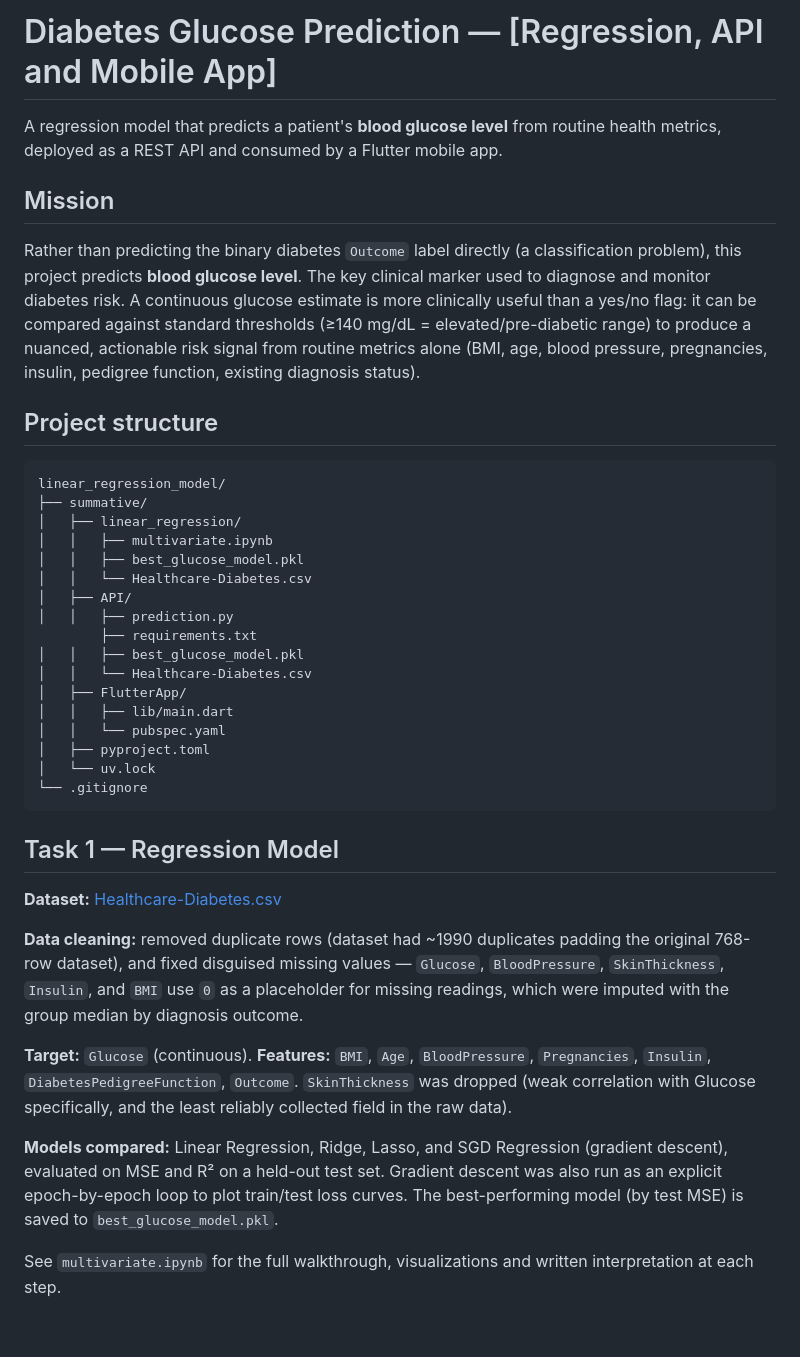
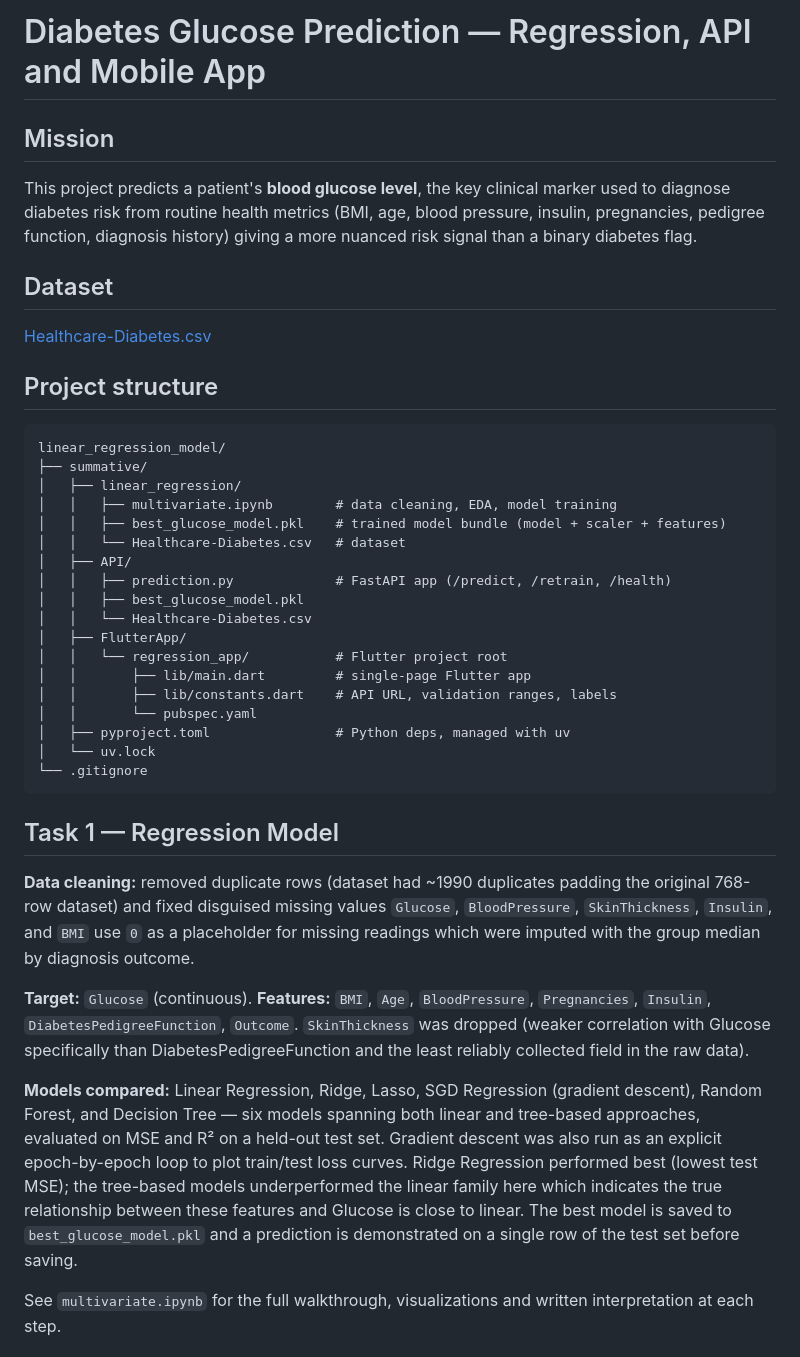
Before and after one commit to Kellia855/linear_regression_model, a Markdown page: README.md, the part around one of its changes. GitHub-like rendering; blank space fills up the shorter version.

````diff
--- a/README.md
+++ b/README.md
@@ -1,19 +1,15 @@
-# Diabetes Glucose Prediction — [Regression, API and Mobile App]
-
-A regression model that predicts a patient's **blood glucose level** from
-routine health metrics, deployed as a REST API and consumed by a Flutter
-mobile app.
+# Diabetes Glucose Prediction — Regression, API and Mobile App
 
 ## Mission
 
-Rather than predicting the binary diabetes `Outcome` label directly (a
-classification problem), this project predicts **blood glucose level**. The
-key clinical marker used to diagnose and monitor diabetes risk. A continuous
-glucose estimate is more clinically useful than a yes/no flag: it can be
-compared against standard thresholds (≥140 mg/dL = elevated/pre-diabetic
-range) to produce a nuanced, actionable risk signal from routine metrics
-alone (BMI, age, blood pressure, pregnancies, insulin, pedigree function,
-existing diagnosis status).
+This project predicts a patient's **blood glucose level**, the key clinical
+marker used to diagnose diabetes risk from routine health metrics (BMI,
+age, blood pressure, insulin, pregnancies, pedigree function, diagnosis
+history) giving a more nuanced risk signal than a binary diabetes flag.
+
+## Dataset
+
+[Healthcare-Diabetes.csv](https://www.kaggle.com/datasets/nanditapore/healthcare-diabetes/data)
 
 ## Project structure
 
@@ -21,42 +17,46 @@ existing diagnosis status).
 linear_regression_model/
 ├── summative/
 │   ├── linear_regression/
-│   │   ├── multivariate.ipynb
-│   │   ├── best_glucose_model.pkl
-│   │   └── Healthcare-Diabetes.csv
+│   │   ├── multivariate.ipynb        # data cleaning, EDA, model training
+│   │   ├── best_glucose_model.pkl    # trained model bundle (model + scaler + features)
+│   │   └── Healthcare-Diabetes.csv   # dataset
 │   ├── API/
-│   │   ├── prediction.py
-        ├── requirements.txt
+│   │   ├── prediction.py             # FastAPI app (/predict, /retrain, /health)
 │   │   ├── best_glucose_model.pkl
 │   │   └── Healthcare-Diabetes.csv
 │   ├── FlutterApp/
-│   │   ├── lib/main.dart
-│   │   └── pubspec.yaml
-│   ├── pyproject.toml
+│   │   └── regression_app/           # Flutter project root
+│   │       ├── lib/main.dart         # single-page Flutter app
+│   │       ├── lib/constants.dart    # API URL, validation ranges, labels
+│   │       └── pubspec.yaml
+│   ├── pyproject.toml                # Python deps, managed with uv
 │   └── uv.lock
 └── .gitignore
 ```
 
 ## Task 1 — Regression Model
 
-**Dataset:** [Healthcare-Diabetes.csv](https://www.kaggle.com/datasets/nanditapore/healthcare-diabetes/data)
-
 **Data cleaning:** removed duplicate rows (dataset had ~1990 duplicates
-padding the original 768-row dataset), and fixed disguised missing values —
+padding the original 768-row dataset) and fixed disguised missing values
 `Glucose`, `BloodPressure`, `SkinThickness`, `Insulin`, and `BMI` use `0` as
-a placeholder for missing readings, which were imputed with the group median
+a placeholder for missing readings which were imputed with the group median
 by diagnosis outcome.
 
 **Target:** `Glucose` (continuous). **Features:** `BMI`, `Age`,
 `BloodPressure`, `Pregnancies`, `Insulin`, `DiabetesPedigreeFunction`,
-`Outcome`. `SkinThickness` was dropped (weak correlation with Glucose
-specifically, and the least reliably collected field in the raw data).
+`Outcome`. `SkinThickness` was dropped (weaker correlation with Glucose
+specifically than DiabetesPedigreeFunction and the least reliably collected
+field in the raw data).
 
-**Models compared:** Linear Regression, Ridge, Lasso, and SGD Regression
-(gradient descent), evaluated on MSE and R² on a held-out test set. Gradient
-descent was also run as an explicit epoch-by-epoch loop to plot train/test
-loss curves. The best-performing model (by test MSE) is saved to
-`best_glucose_model.pkl`.
+**Models compared:** Linear Regression, Ridge, Lasso, SGD Regression
+(gradient descent), Random Forest, and Decision Tree — six models spanning
+both linear and tree-based approaches, evaluated on MSE and R² on a held-out
+test set. Gradient descent was also run as an explicit epoch-by-epoch loop
+to plot train/test loss curves. Ridge Regression performed best (lowest test
+MSE); the tree-based models underperformed the linear family here which
+indicates the true relationship between these features and Glucose is close
+to linear. The best model is saved to `best_glucose_model.pkl` and a
+prediction is demonstrated on a single row of the test set before saving.
 
 See `multivariate.ipynb` for the full walkthrough, visualizations and
 written interpretation at each step.
````
Also changed, not shown: other parts of README.md (+29 -11 lines), 1 other file.
